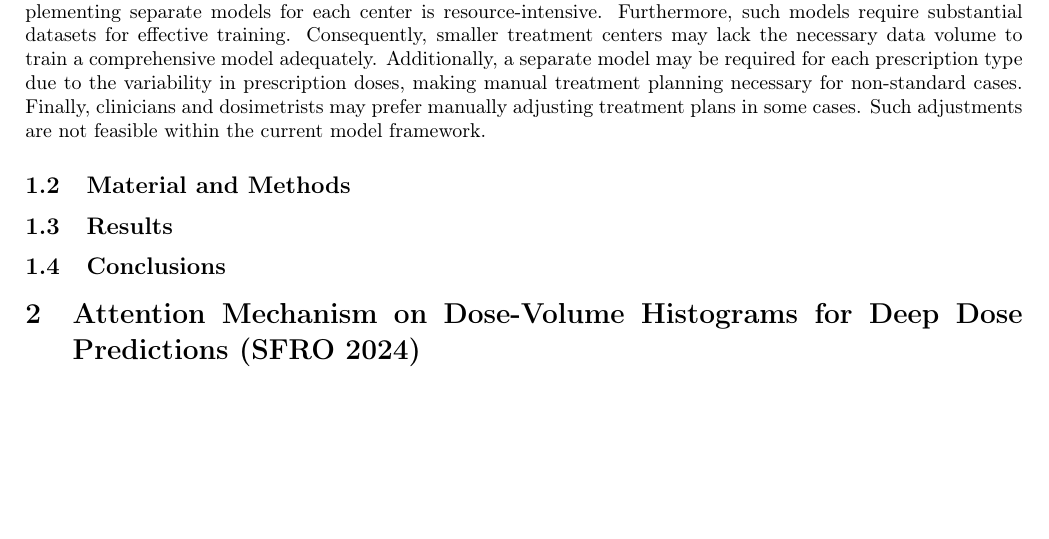
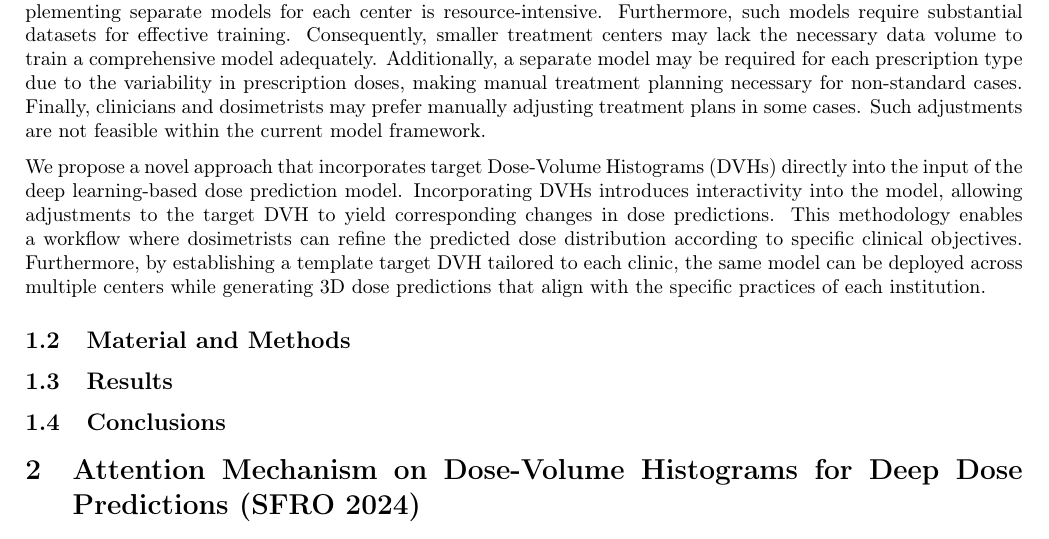
Before and after one commit to pauldubois98/PhD, a LaTeX paper (6_automation_mimicking/6_main.tex, which reads 6_automation_mimicking/6_content.tex): part of page 2 of 2, cut so that both start at the same text, the shorter picture padded with empty space. Compiled offline with pdfLaTeX.

Commit message:
intro §3

```diff
--- a/6_automation_mimicking/6_content.tex
+++ b/6_automation_mimicking/6_content.tex
@@ -20,11 +20,10 @@ Additionally, a separate model may be required for each prescription type due to
 Finally, clinicians and dosimetrists may prefer manually adjusting treatment plans in some cases.
 Such adjustments are not feasible within the current model framework.
 
-%We propose a novel approach incorporating target Dose-Volume Histograms (DVHs) directly as an input to the deep learning-based dose prediction model.
-%By integrating the DVHs, we add interactivity to the model (changing the target DVH will produce a different dose prediction).
-%This method enables a workflow where dosimetrists can finetune the predicted dose based on their clinical preferences.
-%The TPS computes the most deliverable treatment plan that matches the dosimetrist's prescribed DVH.
-%Moreover, creating a template target DVH per clinic can use the same model across many centers while producing 3D dose prediction adapted to the center's internal practices.
+We propose a novel approach that incorporates target Dose-Volume Histograms (DVHs) directly into the input of the deep learning-based dose prediction model.
+Incorporating DVHs introduces interactivity into the model, allowing adjustments to the target DVH to yield corresponding changes in dose predictions.
+This methodology enables a workflow where dosimetrists can refine the predicted dose distribution according to specific clinical objectives.
+Furthermore, by establishing a template target DVH tailored to each clinic, the same model can be deployed across multiple centers while generating 3D dose predictions that align with the specific practices of each institution.
 
 \subsection{Material and Methods}
 %We used a cohort of 168 patients from the ICM radiotherapy department (Institut régional du Cancer de Montpellier).
```
